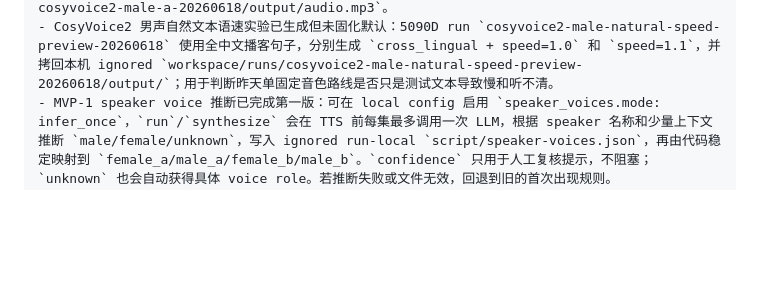
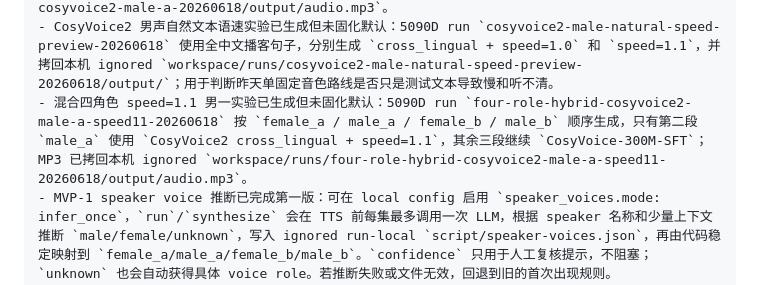
Before and after one commit to firegnu/BabelEcho, a Markdown page: resume-prompt.md, the part around the change. Rendered like a GitHub page; blank space fills up the shorter version.

Commit message:
docs: record hybrid speed one one preview

```diff
--- a/resume-prompt.md
+++ b/resume-prompt.md
@@ -45,6 +45,7 @@
 - `male_a / 中文男` 清亮度实验已固化 D 版：5090D run `male-a-brightness-experiment-20260618` 产出 A 当前中文男、B 更强 EQ、C 更强 EQ + 半音升调、D 基于 B 再加亮、E 最大亮度试探，用户选择 D；试听文件已拷回本机 ignored `workspace/runs/male-a-brightness-experiment-20260618/variants/`。
 - 混合双模型男一实验已生成但未固化默认：5090D run `four-role-hybrid-cosyvoice2-male-a-20260618` 使用 `female_a/female_b/male_b` 继续走 `CosyVoice-300M-SFT`，第二段 `male_a` 单独走昨天的 `CosyVoice2 cross_lingual + cross_lingual_prompt.wav + speed=1.0`，再统一到 `22050 Hz` mono 后 assemble；MP3 已拷回本机 ignored `workspace/runs/four-role-hybrid-cosyvoice2-male-a-20260618/output/audio.mp3`。
 - CosyVoice2 男声自然文本语速实验已生成但未固化默认：5090D run `cosyvoice2-male-natural-speed-preview-20260618` 使用全中文播客句子，分别生成 `cross_lingual + speed=1.0` 和 `speed=1.1`，并拷回本机 ignored `workspace/runs/cosyvoice2-male-natural-speed-preview-20260618/output/`；用于判断昨天单固定音色路线是否只是测试文本导致慢和听不清。
+- 混合四角色 speed=1.1 男一实验已生成但未固化默认：5090D run `four-role-hybrid-cosyvoice2-male-a-speed11-20260618` 按 `female_a / male_a / female_b / male_b` 顺序生成，只有第二段 `male_a` 使用 `CosyVoice2 cross_lingual + speed=1.1`，其余三段继续 `CosyVoice-300M-SFT`；MP3 已拷回本机 ignored `workspace/runs/four-role-hybrid-cosyvoice2-male-a-speed11-20260618/output/audio.mp3`。
 - MVP-1 speaker voice 推断已完成第一版：可在 local config 启用 `speaker_voices.mode: infer_once`，`run`/`synthesize` 会在 TTS 前每集最多调用一次 LLM，根据 speaker 名称和少量上下文推断 `male/female/unknown`，写入 ignored run-local `script/speaker-voices.json`，再由代码稳定映射到 `female_a/male_a/female_b/male_b`。`confidence` 只用于人工复核提示，不阻塞；`unknown` 也会自动获得具体 voice role。若推断失败或文件无效，回退到旧的首次出现规则。
 - `sft_builtin_4role` 使用 `CosyVoice-300M-SFT` 的 `中文女 / 中文男 / 英文女 / 英文男` 四个内置 speaker id；同名 speaker 复用同一角色，超过 4 个 speaker 循环复用。不做原主播 voice clone，不依赖额外参考 wav，不要求部署 `CosyVoice2-0.5B`。
 - 本机测试计数以当前 `pytest -q` 为准；5090D 临时 wrapper smoke 已验证四角色真实 SFT wav 输出均为 `22050 Hz` mono。计划记录见 `docs/plans/02-real-podcasts/03-sft-builtin-4role-voice-profile.md`。
```
